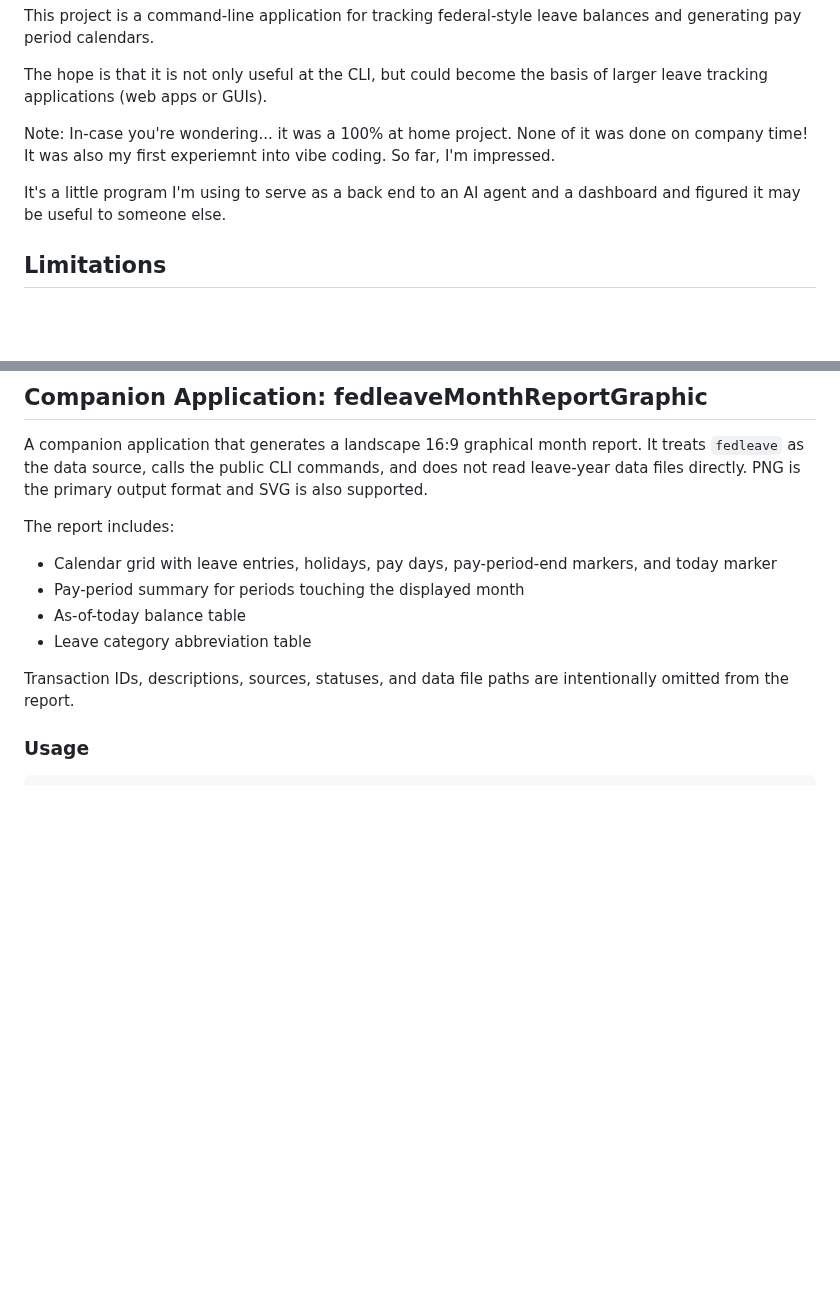
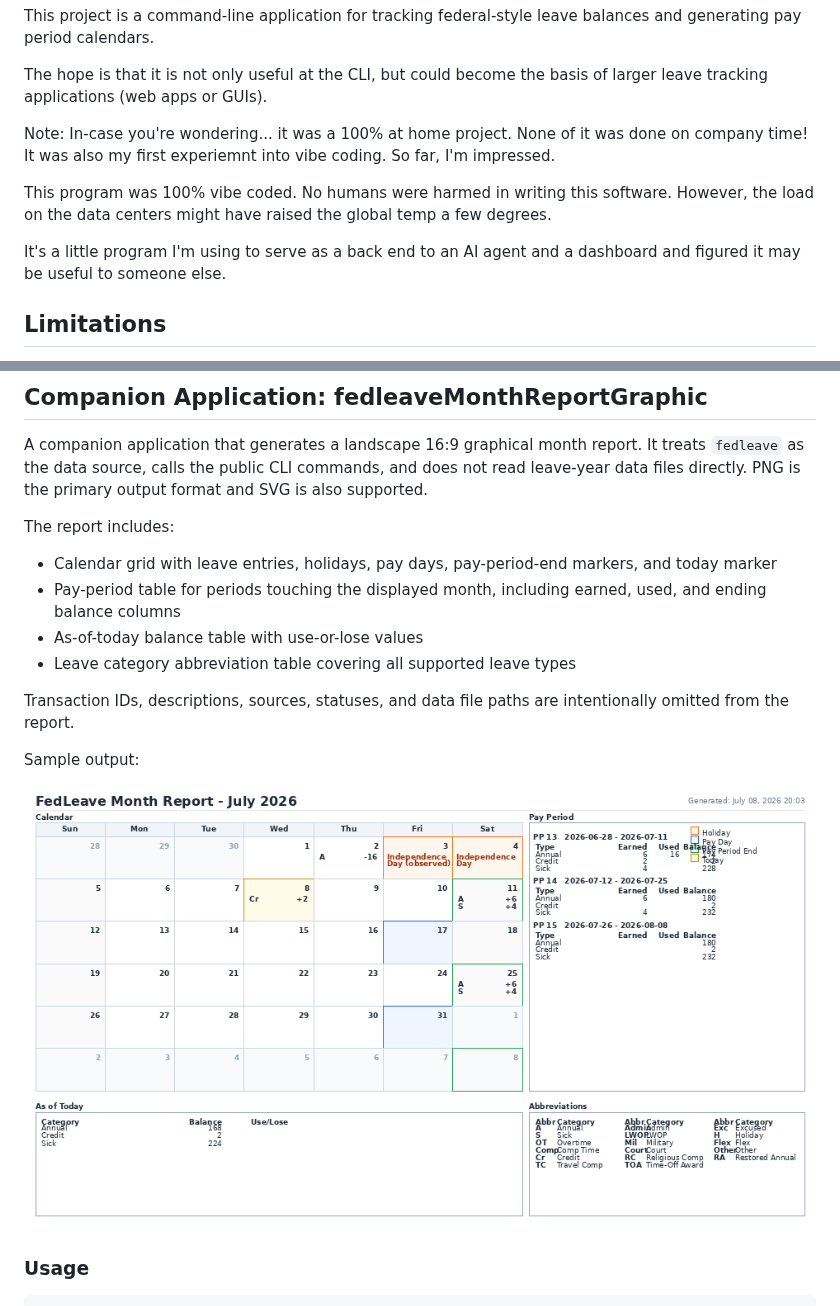
Before and after one commit to joshua-guthrie/fedleave, a Markdown page: README.md, 2 parts joined by grey strips. GitHub-like rendering; pictures changed too: examples/month-report-sample.png (added); blank space fills up the shorter version.

```diff
--- a/README.md
+++ b/README.md
@@ -8,7 +8,11 @@ The hope is that it is not only useful at the CLI, but could become the basis of
 
 Note:  In-case you're wondering... it was a 100% at home project.  None of it was done on company time!   It was also my first experiemnt into vibe coding.  So far, I'm impressed.
 
+This program was 100% vibe coded.  No humans were harmed in writing this software.  However, the load on the data centers might have raised the global temp a few degrees.
+
 It's a little program I'm using to serve as a back end to an AI agent and a dashboard and figured it may be useful to someone else.
+
+
 
 ## Limitations
 I'm making no effort to track expiring leave, such as travel comp time, award leave, etc.  I've never had the problem in my personal life of having to worry about leave expiring ! :)
@@ -163,11 +175,15 @@ A companion application that generates a landscape 16:9 graphical month report.
 The report includes:
 
 - Calendar grid with leave entries, holidays, pay days, pay-period-end markers, and today marker
-- Pay-period summary for periods touching the displayed month
-- As-of-today balance table
-- Leave category abbreviation table
+- Pay-period table for periods touching the displayed month, including earned, used, and ending balance columns
+- As-of-today balance table with use-or-lose values
+- Leave category abbreviation table covering all supported leave types
 
 Transaction IDs, descriptions, sources, statuses, and data file paths are intentionally omitted from the report.
+
+Sample output:
+
+![Month report graphic sample](examples/month-report-sample.png)
 
 ### Usage
 
```
Also changed, not shown: other parts of README.md (+8 -0 lines), examples/annual-leave-chart-sample.png (added), examples/sick-leave-chart-sample.png (added), 4 other files.
